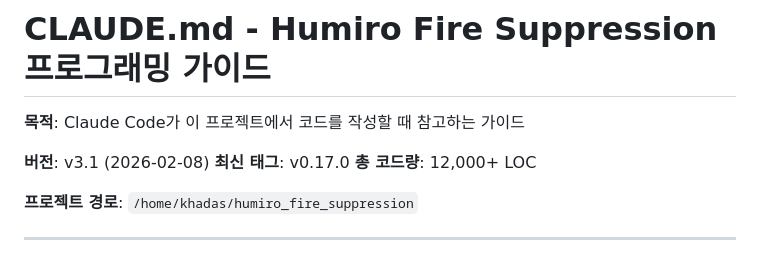
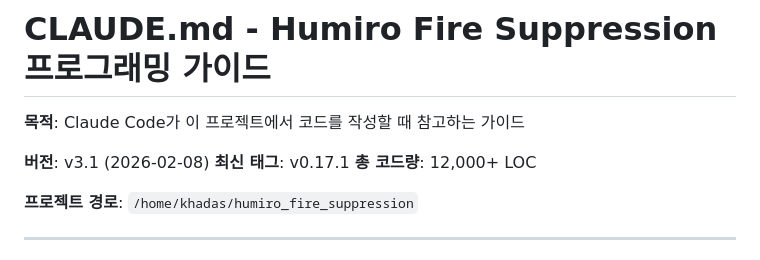
Before and after one commit to kiy0518/humiro_fire_suppression, a Markdown page: CLAUDE.md, the part around the change. GitHub-like rendering.

Commit message:
docs: CLAUDE.md 최신 태그 v0.17.0 → v0.17.1 업데이트
Co-Authored-By: Claude Opus 4.6 <noreply@anthropic.com>

```diff
--- a/CLAUDE.md
+++ b/CLAUDE.md
@@ -3,7 +3,7 @@
 **목적**: Claude Code가 이 프로젝트에서 코드를 작성할 때 참고하는 가이드
 
 **버전**: v3.1 (2026-02-08)
-**최신 태그**: v0.17.0
+**최신 태그**: v0.17.1
 **총 코드량**: 12,000+ LOC
 
 **프로젝트 경로**: `/home/khadas/humiro_fire_suppression`
```
